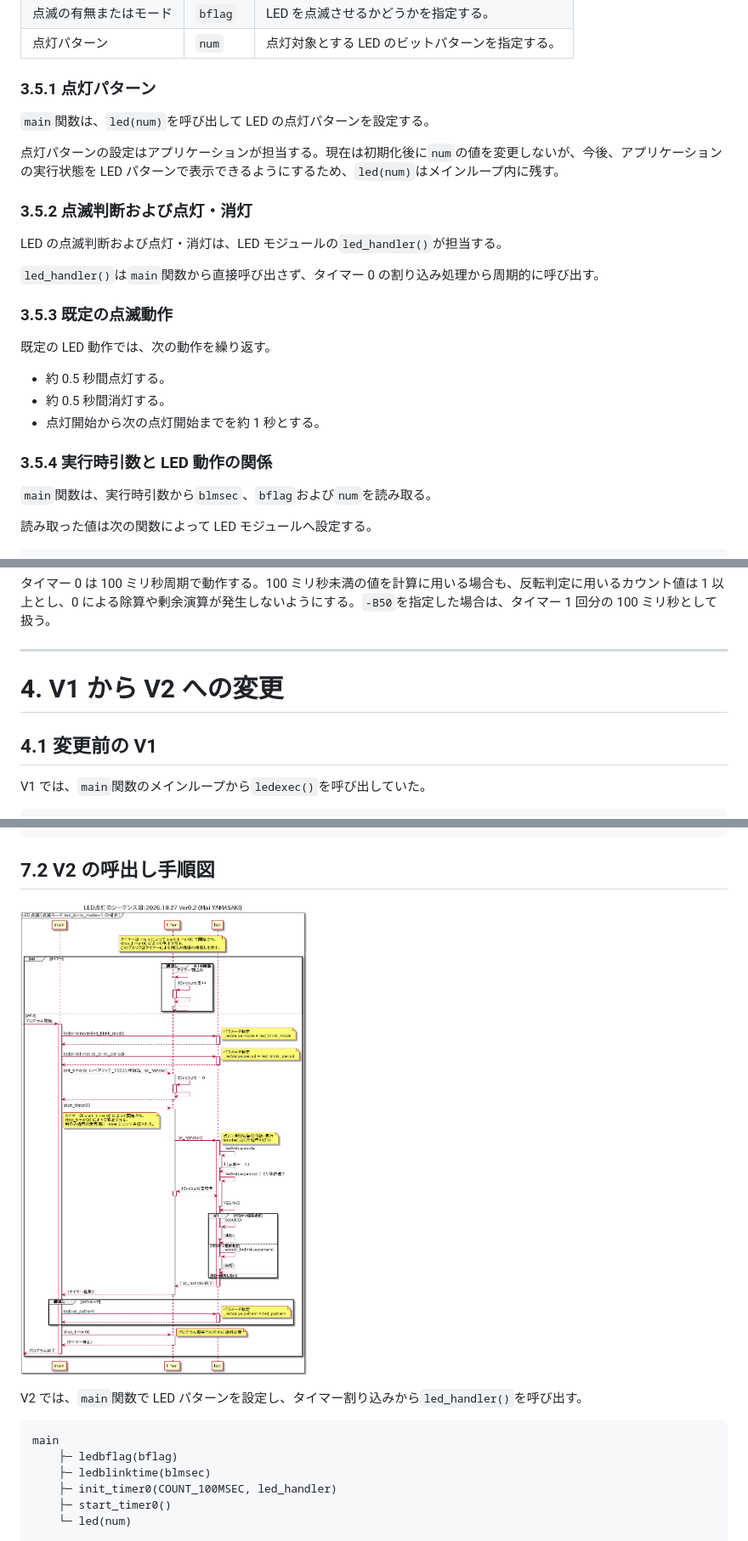
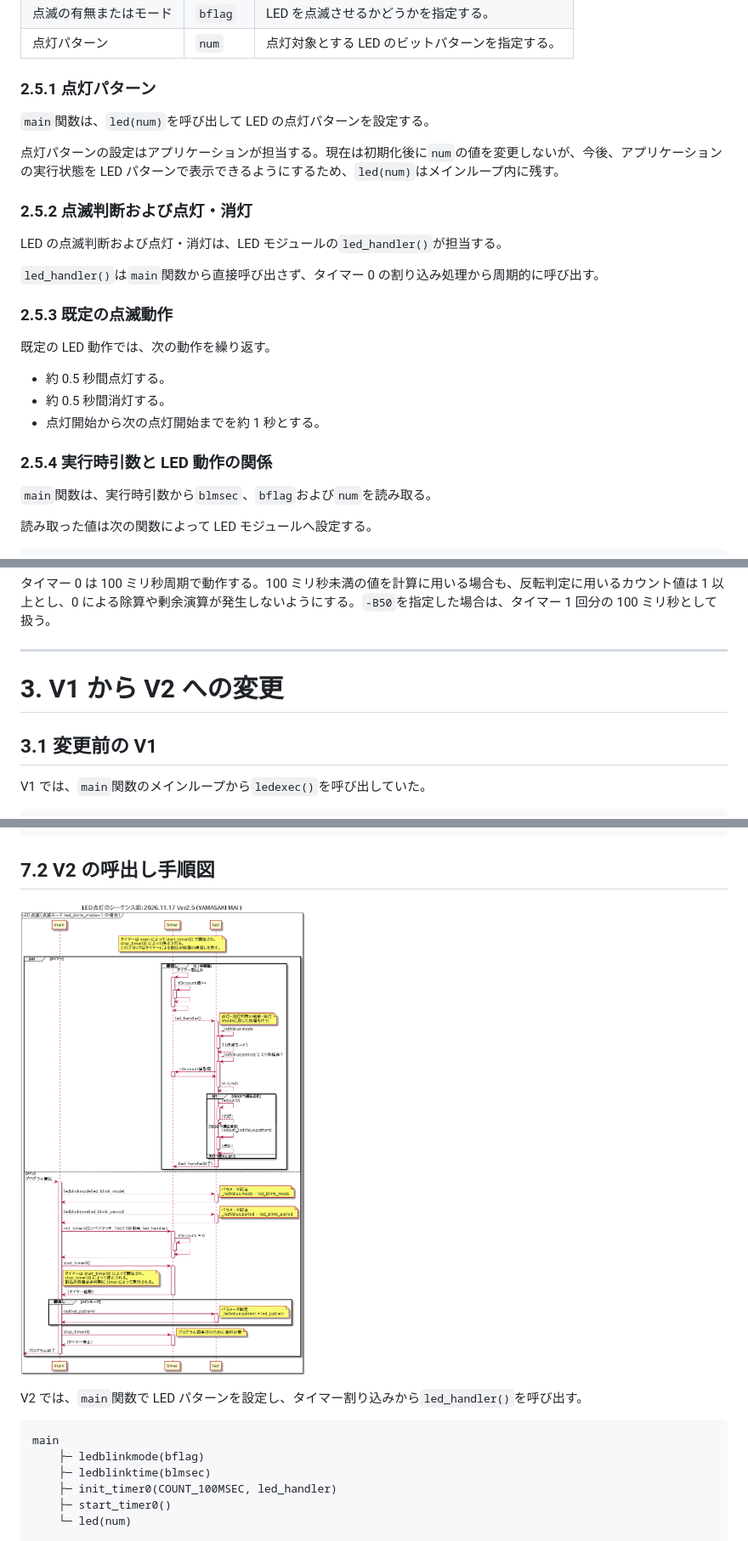
Before and after one commit to rebuildup/GRI-2nd, a Markdown page: specV2.md, 3 parts joined by grey strips. Shown at 85% size. GitHub-like rendering; pictures changed too: SequenceDiagram/sequenceV2.png.

````diff
--- a/specV2.md
+++ b/specV2.md
@@ -117,19 +89,19 @@ LED は、実行時引数として与えられた次のパラメータに基づ
 | 点滅の有無またはモード | `bflag`  | LED を点滅させるかどうかを指定する。            |
 | 点灯パターン           | `num`    | 点灯対象とする LED のビットパターンを指定する。 |
 
-### 3.5.1 点灯パターン
+### 2.5.1 点灯パターン
 
 `main`関数は、`led(num)`を呼び出して LED の点灯パターンを設定する。
 
 点灯パターンの設定はアプリケーションが担当する。現在は初期化後に`num`の値を変更しないが、今後、アプリケーションの実行状態を LED パターンで表示できるようにするため、`led(num)`はメインループ内に残す。
 
-### 3.5.2 点滅判断および点灯・消灯
+### 2.5.2 点滅判断および点灯・消灯
 
 LED の点滅判断および点灯・消灯は、LED モジュールの`led_handler()`が担当する。
 
 `led_handler()`は`main`関数から直接呼び出さず、タイマー 0 の割り込み処理から周期的に呼び出す。
 
-### 3.5.3 既定の点滅動作
+### 2.5.3 既定の点滅動作
 
 既定の LED 動作では、次の動作を繰り返す。
 
@@ -137,7 +109,7 @@ LED の点滅判断および点灯・消灯は、LED モジュールの`led_hand
 - 約 0.5 秒間消灯する。
 - 点灯開始から次の点灯開始までを約 1 秒とする。
 
-### 3.5.4 実行時引数と LED 動作の関係
+### 2.5.4 実行時引数と LED 動作の関係
 
 `main`関数は、実行時引数から`blmsec`、`bflag`および`num`を読み取る。
 
@@ -174,9 +146,9 @@ prog.elf [-Nzz] [-Fy] [-Bxxx] [-DEBUG1]
 
 ---
 
-# 4. V1 から V2 への変更
+# 3. V1 から V2 への変更
 
-## 4.1 変更前の V1
+## 3.1 変更前の V1
 
 V1 では、`main`関数のメインループから`ledexec()`を呼び出していた。
 
@@ -375,7 +373,7 @@ V2 では、`main`関数で LED パターンを設定し、タイマー割り込
 
 ```text
 main
-    ├─ ledbflag(bflag)
+    ├─ ledblinkmode(bflag)
     ├─ ledblinktime(blmsec)
     ├─ init_timer0(COUNT_100MSEC, led_handler)
     ├─ start_timer0()
````
Also changed, not shown: other parts of specV2.md (+65 -68 lines), spec-review.md (added, +7 -0 lines), AssociationChart/DetailModuleV2.png, AssociationChart/GaiyouModuleV2.png, 7 other files.
